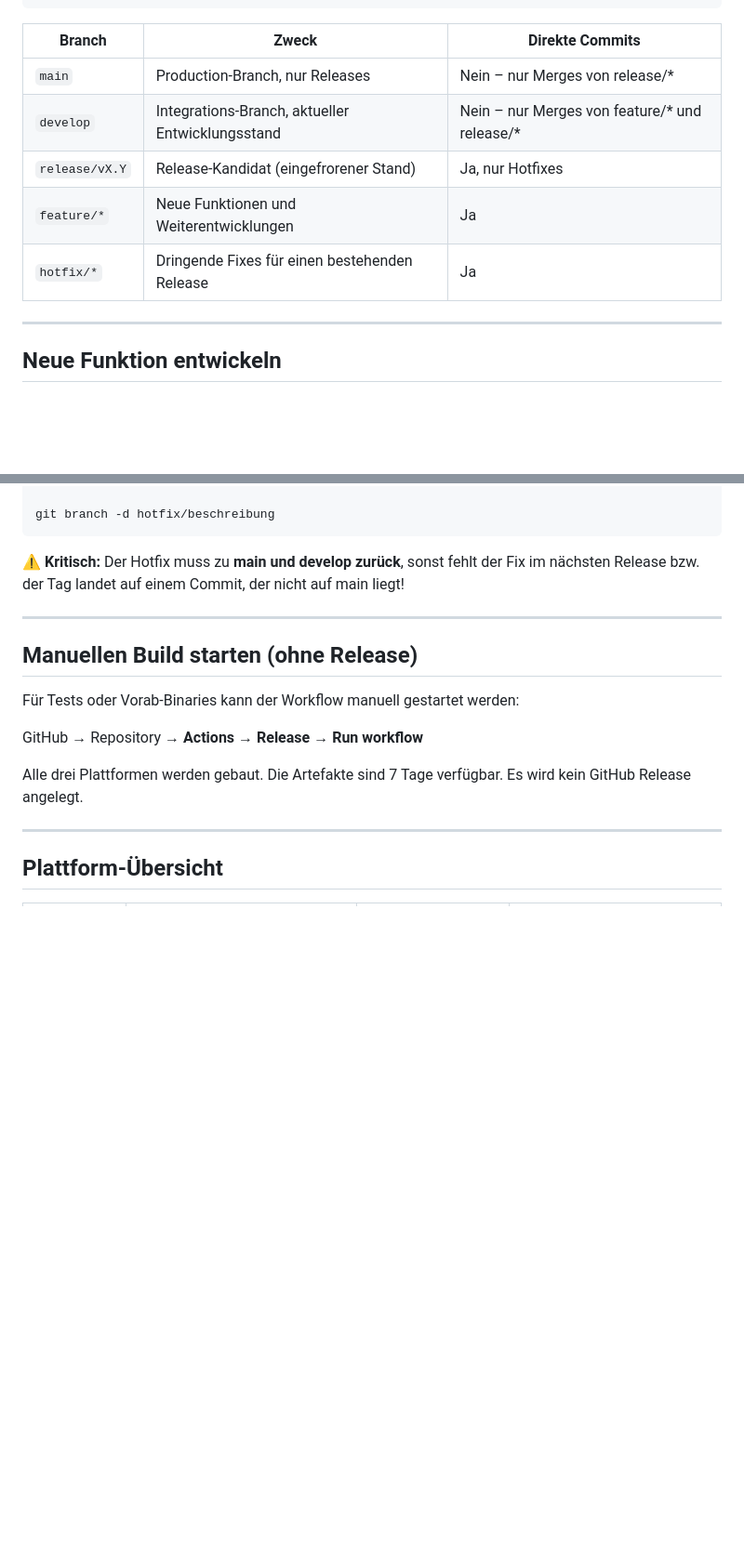
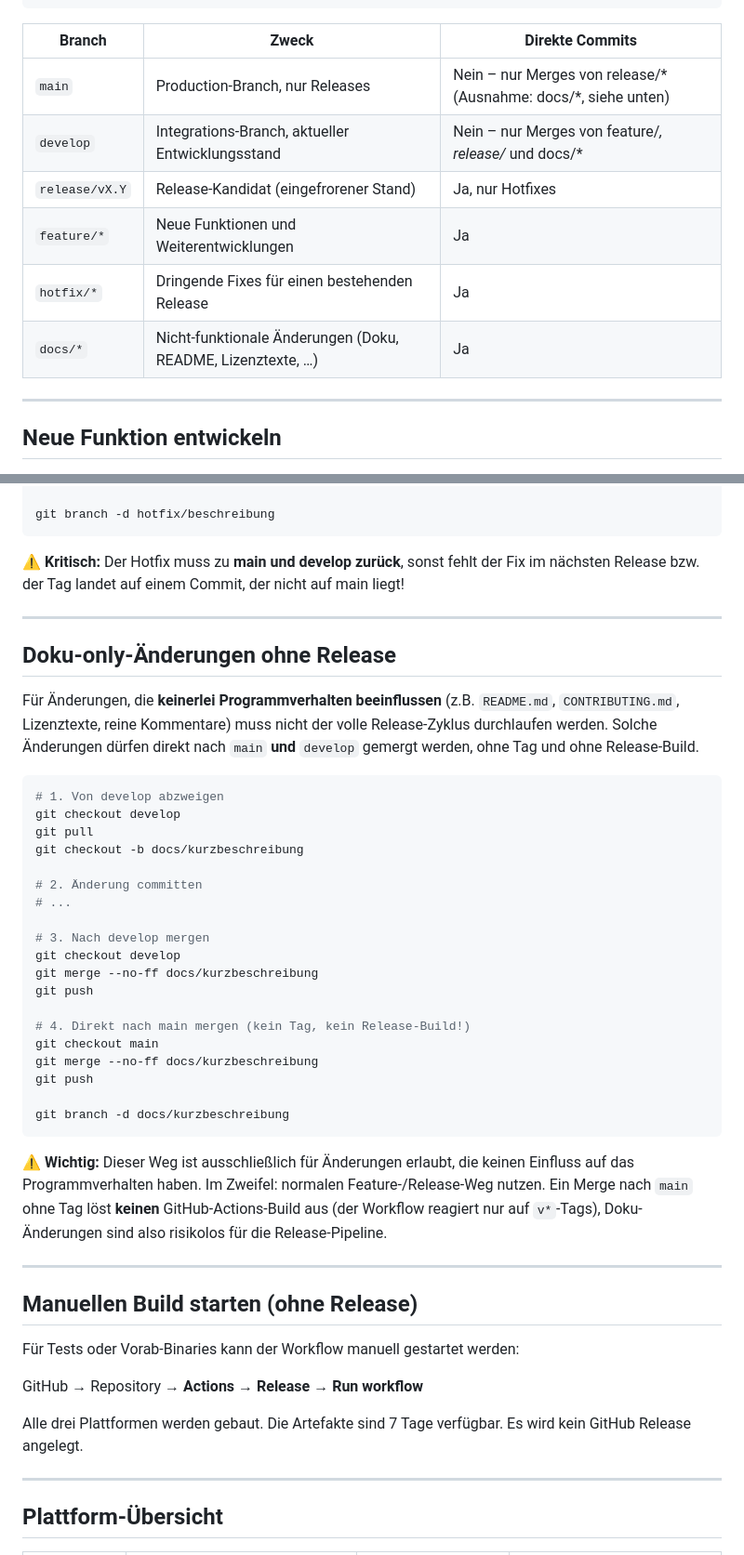
Before and after one commit to Trawacho/StockTV, a Markdown page: CONTRIBUTING.md, 2 parts joined by grey strips. Shown at 93% size. GitHub-like rendering; blank space fills up the shorter version.

Commit message:
docs: Workflow für Doku-only-Änderungen ohne Release ergänzt
Reine Doku-Änderungen (README, CONTRIBUTING, etc.) dürfen künftig
direkt nach main und develop gemergt werden, ohne den vollen
Release-Zyklus zu durchlaufen. Ein Merge nach main ohne Tag löst
keinen Release-Build aus.

````diff
--- a/CONTRIBUTING.md
+++ b/CONTRIBUTING.md
@@ -18,11 +18,12 @@ release/v0.1 (ältere Releases, Hotfixes möglich)
 
 | Branch | Zweck | Direkte Commits |
 |---|---|---|
-| `main` | Production-Branch, nur Releases | Nein – nur Merges von release/* |
-| `develop` | Integrations-Branch, aktueller Entwicklungsstand | Nein – nur Merges von feature/* und release/* |
+| `main` | Production-Branch, nur Releases | Nein – nur Merges von release/* (Ausnahme: docs/*, siehe unten) |
+| `develop` | Integrations-Branch, aktueller Entwicklungsstand | Nein – nur Merges von feature/*, release/* und docs/* |
 | `release/vX.Y` | Release-Kandidat (eingefrorener Stand) | Ja, nur Hotfixes |
 | `feature/*` | Neue Funktionen und Weiterentwicklungen | Ja |
 | `hotfix/*` | Dringende Fixes für einen bestehenden Release | Ja |
+| `docs/*` | Nicht-funktionale Änderungen (Doku, README, Lizenztexte, …) | Ja |
 
 ---
 
@@ -126,6 +127,36 @@ git branch -d hotfix/beschreibung
 
 ---
 
+## Doku-only-Änderungen ohne Release
+
+Für Änderungen, die **keinerlei Programmverhalten beeinflussen** (z.B. `README.md`, `CONTRIBUTING.md`, Lizenztexte, reine Kommentare) muss nicht der volle Release-Zyklus durchlaufen werden. Solche Änderungen dürfen direkt nach `main` **und** `develop` gemergt werden, ohne Tag und ohne Release-Build.
+
+```bash
+# 1. Von develop abzweigen
+git checkout develop
+git pull
+git checkout -b docs/kurzbeschreibung
+
+# 2. Änderung committen
+# ...
+
+# 3. Nach develop mergen
+git checkout develop
+git merge --no-ff docs/kurzbeschreibung
+git push
+
+# 4. Direkt nach main mergen (kein Tag, kein Release-Build!)
+git checkout main
+git merge --no-ff docs/kurzbeschreibung
+git push
+
+git branch -d docs/kurzbeschreibung
+```
+
+⚠️ **Wichtig:** Dieser Weg ist ausschließlich für Änderungen erlaubt, die keinen Einfluss auf das Programmverhalten haben. Im Zweifel: normalen Feature-/Release-Weg nutzen. Ein Merge nach `main` ohne Tag löst **keinen** GitHub-Actions-Build aus (der Workflow reagiert nur auf `v*`-Tags), Doku-Änderungen sind also risikolos für die Release-Pipeline.
+
+---
+
 ## Manuellen Build starten (ohne Release)
 
 Für Tests oder Vorab-Binaries kann der Workflow manuell gestartet werden:
````
